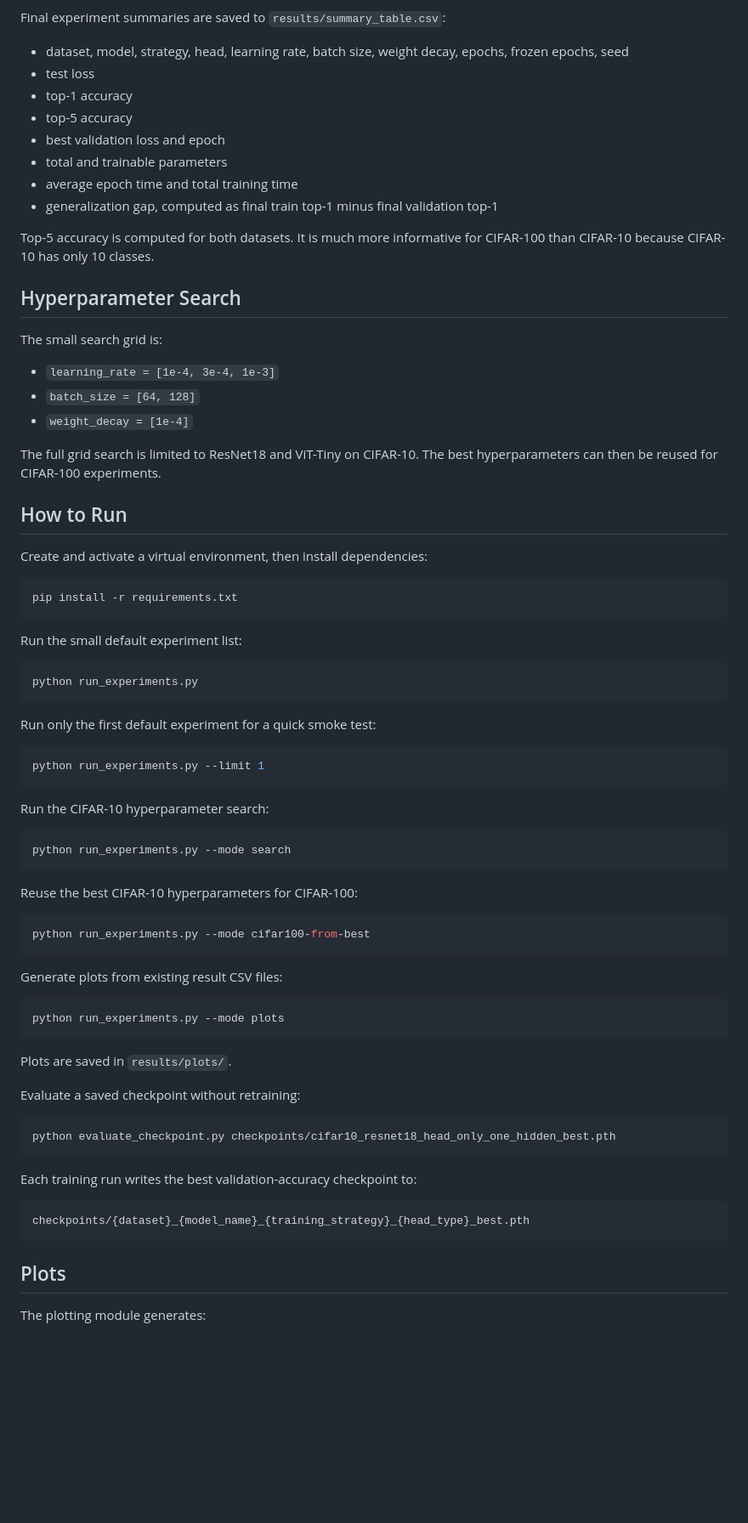
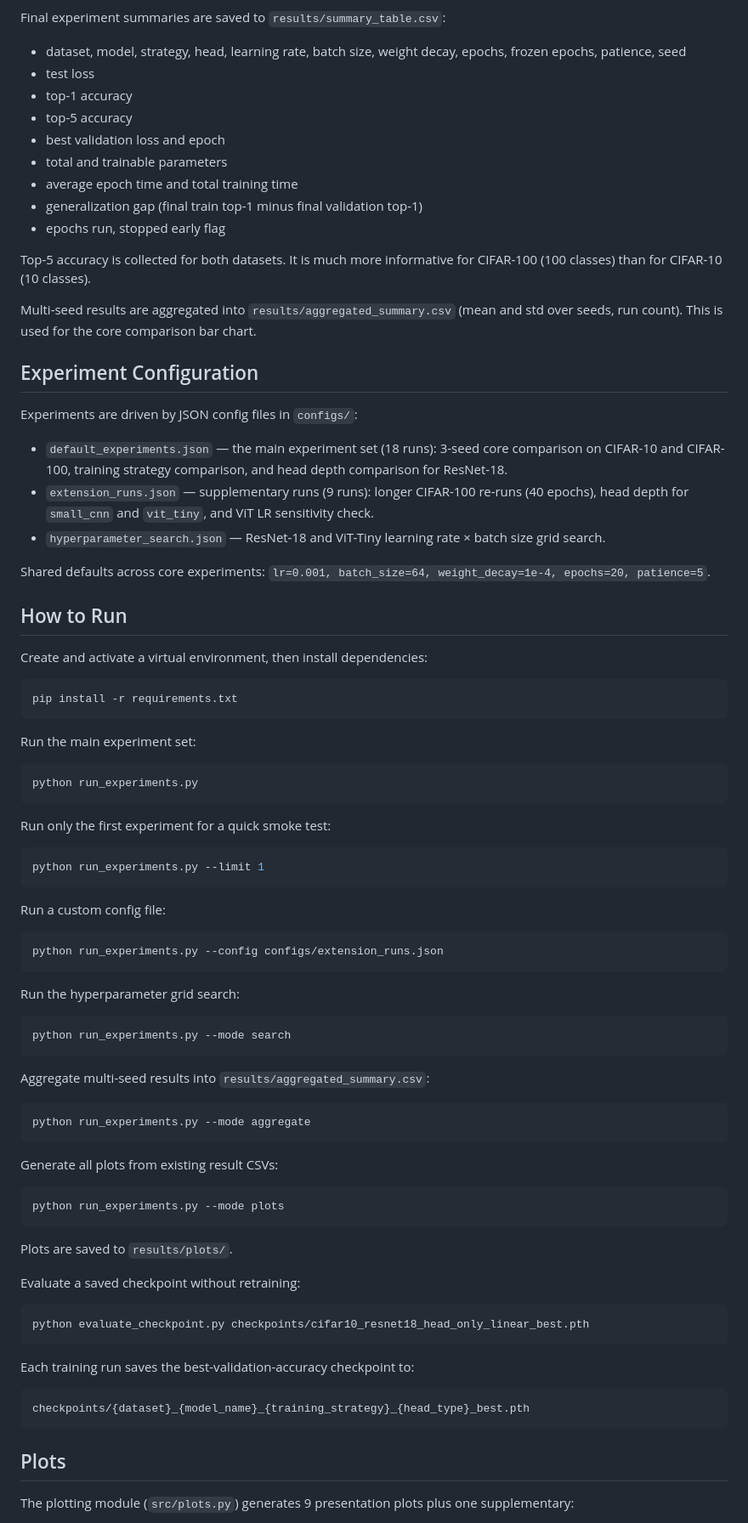
Before and after one commit to Balint46/advanced-deep-learning-comparison, a Markdown page: README.md, the part around one of its changes. Shown at 85% size. Drawn GitHub-style; blank space fills up the shorter version.

````diff
--- a/README.md
+++ b/README.md
@@ -55,26 +60,29 @@ Per-epoch metrics are saved to `results/metrics.csv`:
 
 Final experiment summaries are saved to `results/summary_table.csv`:
 
-- dataset, model, strategy, head, learning rate, batch size, weight decay, epochs, frozen epochs, seed
+- dataset, model, strategy, head, learning rate, batch size, weight decay, epochs, frozen epochs, patience, seed
 - test loss
 - top-1 accuracy
 - top-5 accuracy
 - best validation loss and epoch
 - total and trainable parameters
 - average epoch time and total training time
-- generalization gap, computed as final train top-1 minus final validation top-1
+- generalization gap (final train top-1 minus final validation top-1)
+- epochs run, stopped early flag
 
-Top-5 accuracy is computed for both datasets. It is much more informative for CIFAR-100 than CIFAR-10 because CIFAR-10 has only 10 classes.
+Top-5 accuracy is collected for both datasets. It is much more informative for CIFAR-100 (100 classes) than for CIFAR-10 (10 classes).
 
-## Hyperparameter Search
+Multi-seed results are aggregated into `results/aggregated_summary.csv` (mean and std over seeds, run count). This is used for the core comparison bar chart.
 
-The small search grid is:
+## Experiment Configuration
 
-- `learning_rate = [1e-4, 3e-4, 1e-3]`
-- `batch_size = [64, 128]`
-- `weight_decay = [1e-4]`
+Experiments are driven by JSON config files in `configs/`:
 
-The full grid search is limited to ResNet18 and ViT-Tiny on CIFAR-10. The best hyperparameters can then be reused for CIFAR-100 experiments.
+- `default_experiments.json` — the main experiment set (18 runs): 3-seed core comparison on CIFAR-10 and CIFAR-100, training strategy comparison, and head depth comparison for ResNet-18.
+- `extension_runs.json` — supplementary runs (9 runs): longer CIFAR-100 re-runs (40 epochs), head depth for `small_cnn` and `vit_tiny`, and ViT LR sensitivity check.
+- `hyperparameter_search.json` — ResNet-18 and ViT-Tiny learning rate × batch size grid search.
+
+Shared defaults across core experiments: `lr=0.001, batch_size=64, weight_decay=1e-4, epochs=20, patience=5`.
 
 ## How to Run
 
@@ -84,45 +92,51 @@ Create and activate a virtual environment, then install dependencies:
 pip install -r requirements.txt
 ```
 
-Run the small default experiment list:
+Run the main experiment set:
 
 ```bash
 python run_experiments.py
 ```
 
-Run only the first default experiment for a quick smoke test:
+Run only the first experiment for a quick smoke test:
 
 ```bash
 python run_experiments.py --limit 1
 ```
 
-Run the CIFAR-10 hyperparameter search:
+Run a custom config file:
+
+```bash
+python run_experiments.py --config configs/extension_runs.json
+```
+
+Run the hyperparameter grid search:
 
 ```bash
 python run_experiments.py --mode search
 ```
 
-Reuse the best CIFAR-10 hyperparameters for CIFAR-100:
+Aggregate multi-seed results into `results/aggregated_summary.csv`:
 
 ```bash
-python run_experiments.py --mode cifar100-from-best
+python run_experiments.py --mode aggregate
 ```
 
-Generate plots from existing result CSV files:
+Generate all plots from existing result CSVs:
 
 ```bash
 python run_experiments.py --mode plots
 ```
 
-Plots are saved in `results/plots/`.
+Plots are saved to `results/plots/`.
 
 Evaluate a saved checkpoint without retraining:
 
 ```bash
-python evaluate_checkpoint.py checkpoints/cifar10_resnet18_head_only_one_hidden_best.pth
+python evaluate_checkpoint.py checkpoints/cifar10_resnet18_head_only_linear_best.pth
 ```
 
-Each training run writes the best validation-accuracy checkpoint to:
+Each training run saves the best-validation-accuracy checkpoint to:
 
 ```text
 checkpoints/{dataset}_{model_name}_{training_strategy}_{head_type}_best.pth
@@ -130,5 +144,5 @@ checkpoints/{dataset}_{model_name}_{training_strategy}_{head_type}_best.pth
 
 ## Plots
 
-The plotting module generates:
+The plotting module (`src/plots.py`) generates 9 presentation plots plus one supplementary:
 
````
Also changed, not shown: other parts of README.md (+49 -27 lines).
